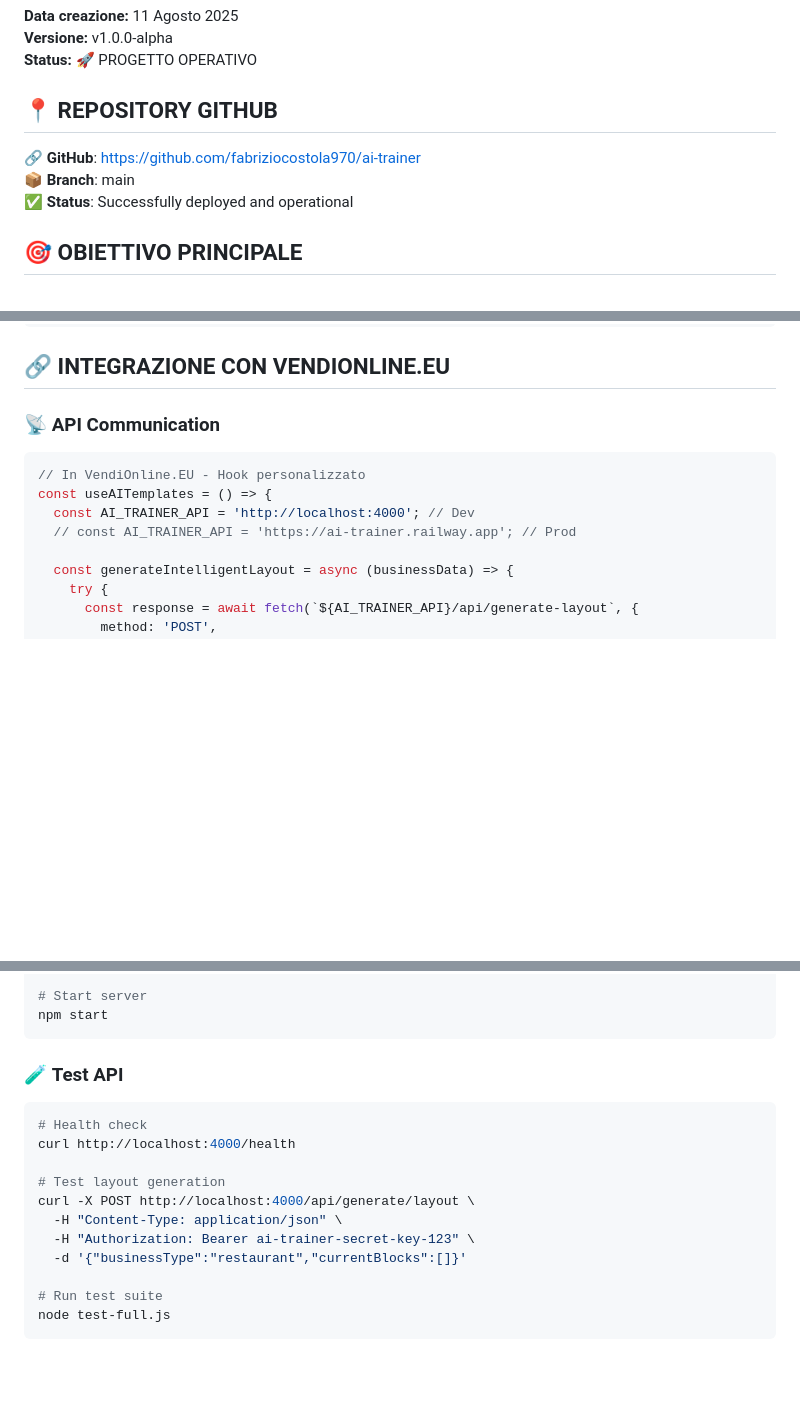
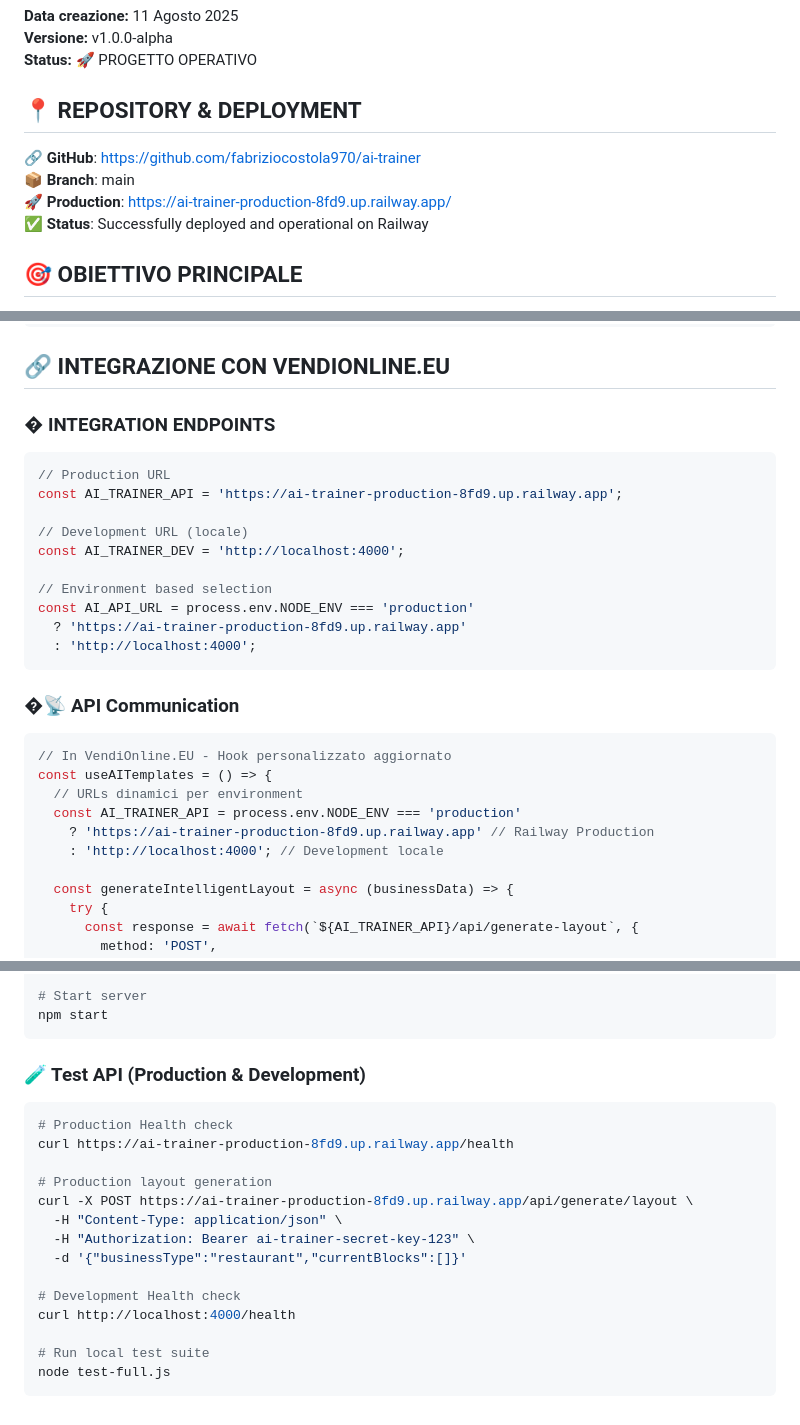
Before and after one commit to fabriziocostola970/ai-trainer, a Markdown page: PROJECT-GUIDE-AI.MD, 3 parts joined by grey strips. Rendered like a GitHub page; blank space fills up the shorter version.

Commit message:
📖 Update documentation with Railway production URL
✅ Added Production deployment URL: https://ai-trainer-production-8fd9.up.railway.app/
🔗 Updated API integration examples with environment-based URLs
📊 Updated implementation status table with Railway Production
🧪 Enhanced test instructions for both production and development
📝 Fixed roadmap status - Week 3 deployment completed early

Known Issues:
- Production API returning 500 errors (needs environment variables check)
- Local development working perfectly (all tests passing)

````diff
--- a/PROJECT-GUIDE-AI.MD
+++ b/PROJECT-GUIDE-AI.MD
@@ -3,10 +3,11 @@
 **Versione:** v1.0.0-alpha
 **Status:** 🚀 PROGETTO OPERATIVO
 
-## 📍 **REPOSITORY GITHUB**
+## 📍 **REPOSITORY & DEPLOYMENT**
 🔗 **GitHub**: https://github.com/fabriziocostola970/ai-trainer
 📦 **Branch**: main
-✅ **Status**: Successfully deployed and operational
+🚀 **Production**: https://ai-trainer-production-8fd9.up.railway.app/
+✅ **Status**: Successfully deployed and operational on Railway
 
 ## 🎯 **OBIETTIVO PRINCIPALE**
 Sviluppare un **sistema AI autonomo e creativo** per VendiOnline.EU che, basandosi sui template mostrati durante il training, sia in grado di:
@@ -286,12 +287,28 @@ const BUSINESS_TEMPLATES = {
 
 ## 🔗 **INTEGRAZIONE CON VENDIONLINE.EU**
 
-### **📡 API Communication**
+### **� INTEGRATION ENDPOINTS**
 ```javascript
-// In VendiOnline.EU - Hook personalizzato
+// Production URL
+const AI_TRAINER_API = 'https://ai-trainer-production-8fd9.up.railway.app';
+
+// Development URL (locale)
+const AI_TRAINER_DEV = 'http://localhost:4000';
+
+// Environment based selection
+const AI_API_URL = process.env.NODE_ENV === 'production'
+  ? 'https://ai-trainer-production-8fd9.up.railway.app'
+  : 'http://localhost:4000';
+```
+
+### **�📡 API Communication**
+```javascript
+// In VendiOnline.EU - Hook personalizzato aggiornato
 const useAITemplates = () => {
-  const AI_TRAINER_API = 'http://localhost:4000'; // Dev
-  // const AI_TRAINER_API = 'https://ai-trainer.railway.app'; // Prod
+  // URLs dinamici per environment
+  const AI_TRAINER_API = process.env.NODE_ENV === 'production'
+    ? 'https://ai-trainer-production-8fd9.up.railway.app' // Railway Production
+    : 'http://localhost:4000'; // Development locale
 
   const generateIntelligentLayout = async (businessData) => {
     try {
@@ -724,17 +741,20 @@ cp .env.example .env
 npm start
 ```
 
-### 🧪 **Test API**
+### **🧪 Test API (Production & Development)**
 ```bash
-# Health check
-curl http://localhost:4000/health
+# Production Health check
+curl https://ai-trainer-production-8fd9.up.railway.app/health
 
-# Test layout generation
-curl -X POST http://localhost:4000/api/generate/layout \
+# Production layout generation
+curl -X POST https://ai-trainer-production-8fd9.up.railway.app/api/generate/layout \
   -H "Content-Type: application/json" \
   -H "Authorization: Bearer ai-trainer-secret-key-123" \
   -d '{"businessType":"restaurant","currentBlocks":[]}'
 
-# Run test suite
+# Development Health check
+curl http://localhost:4000/health
+
+# Run local test suite
 node test-full.js
 ```
````
Also changed, not shown: other parts of PROJECT-GUIDE-AI.MD (+4 -4 lines).
